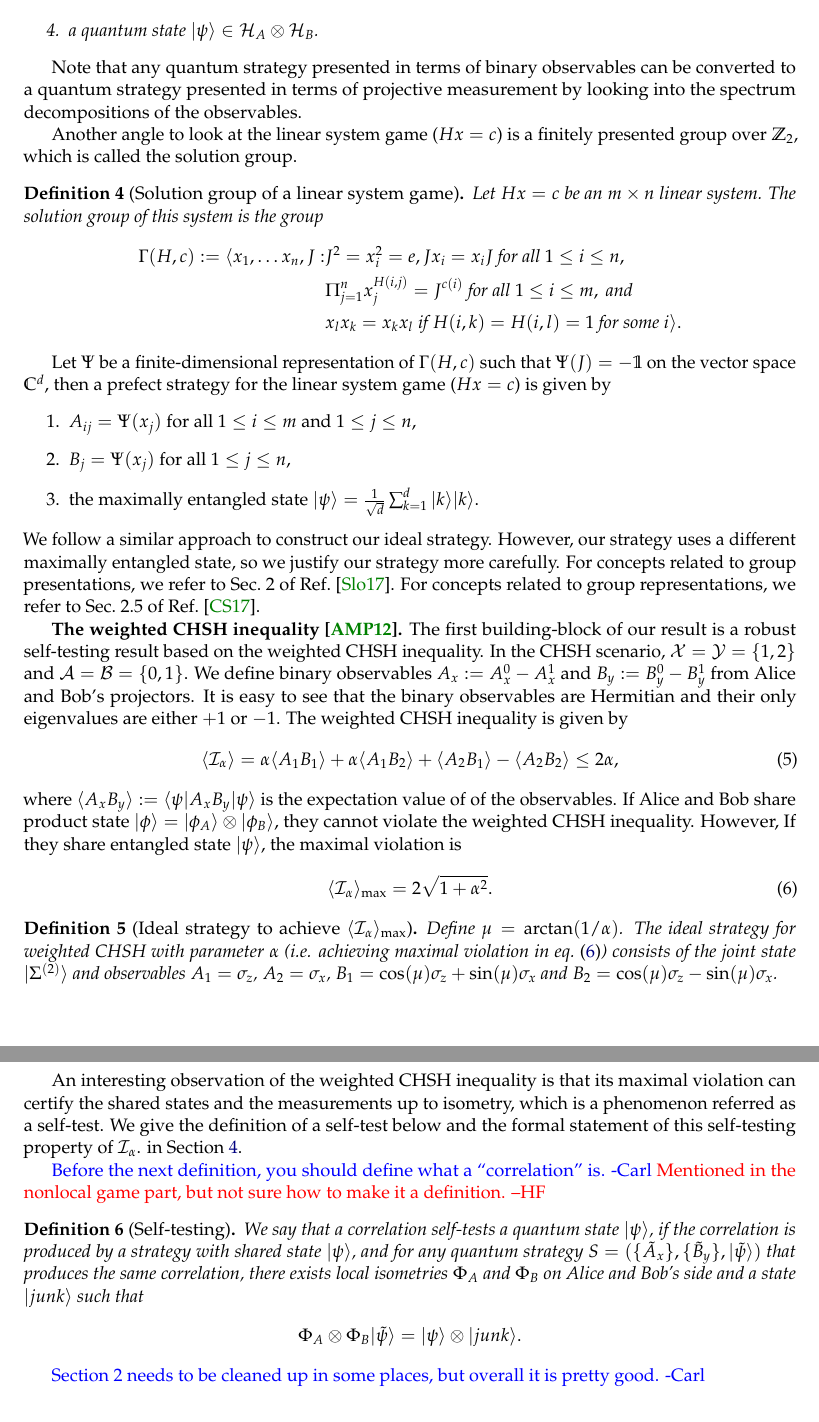
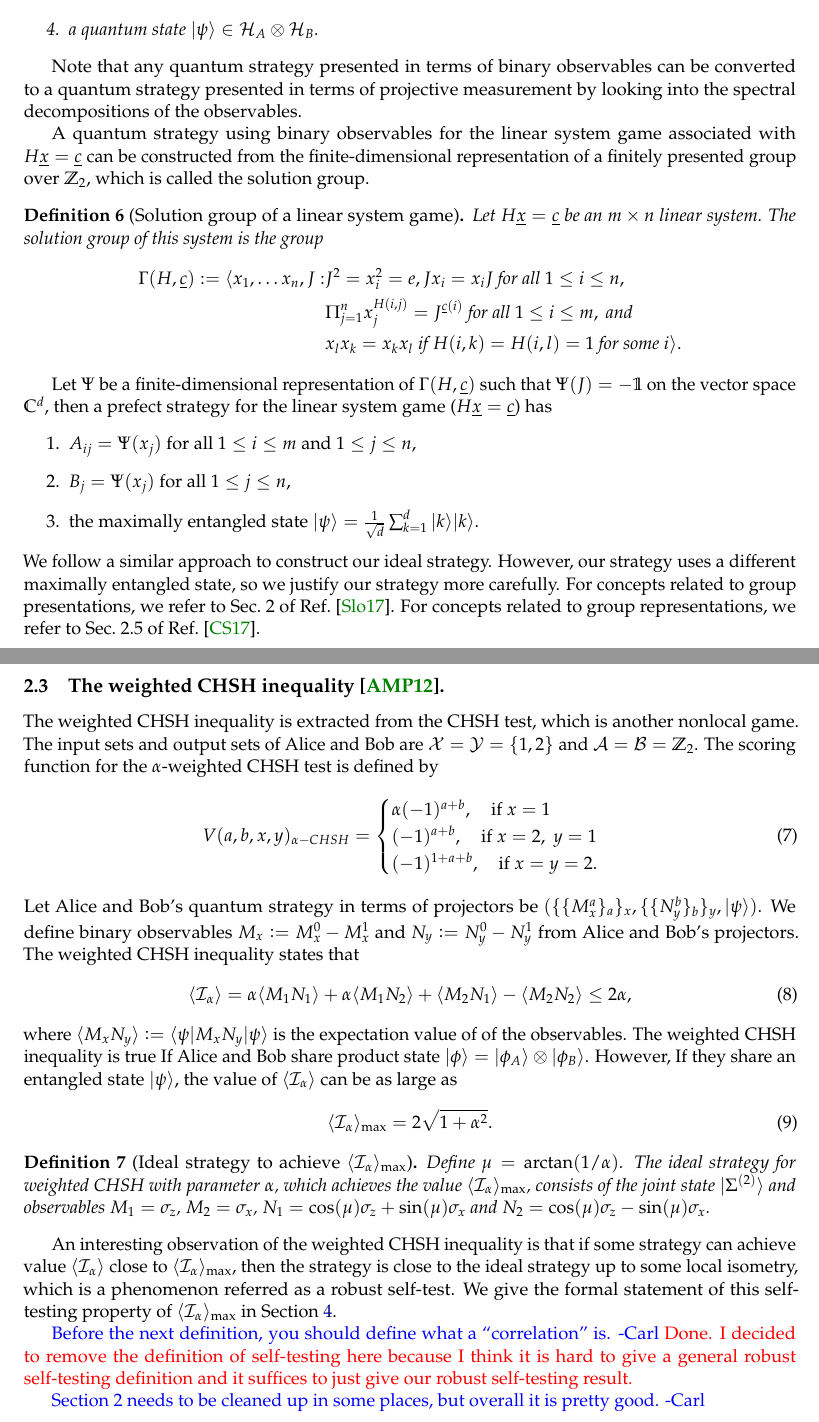
Before and after one commit to caesars0010/nonlocal_game_with_finite_alphabet, a LaTeX document (Draft/draft.tex): two parts of pages 4 and 5 of 31, joined at a grey line, cut so that both start at the same text. Compiled offline with pdfLaTeX.

Commit message:
Honghao: rewrote section 2

```diff
--- a/Draft/draft.tex
+++ b/Draft/draft.tex
@@ -212,6 +212,9 @@
 \newcommand{\dr}[1]{d^{(#1)}}
 \newcommand{\nr}{n(r)}
 \newcommand{\mr}{m(r)}
+\newcommand{\ux}{\underline{x}}
+\newcommand{\uc}{\underline{c}}
+\newcommand{\ua}{\underline{a}}
 
 
 % Probabilities
@@ -466,7 +481,7 @@ A quantum strategy presented in terms of observables for the linear system game
 \end{definition}
 Note that any quantum strategy presented in terms of binary observables can be
 converted to a quantum strategy presented in terms of projective measurement by looking into
-the spectrum decompositions of the observables.
+the spectral decompositions of the observables.
 
 %It has been shown in Ref.~\cite{cleve2014} that the linear system game has a perfect strategy
 %satisfying conditions in \cref{def:q_strat} if and only if the linear system has a finite-dimensional
@@ -488,22 +503,23 @@ the spectrum decompositions of the observables.
 %	solution in which the Hilbert space is finite-dimensional.
 %\end{definition}
 %Perfect quantum strategies can be extracted from operator solutions and vice versa.
-Another angle to look at the linear system game ($Hx = c$) is a finitely presented group
+A quantum strategy using binary observables for the linear system game associated with $H\ux = \uc$ can be constructed from
+the finite-dimensional representation of a finitely presented group
 over $\Z_2$, which is called the solution group.
 \begin{definition}[Solution group of a linear system game]
 	\label{def:presentation}
-	Let $Hx = c$ be an $m \times n$  linear system. The solution group of this system
+	Let $H\ux = \uc$ be an $m \times n$  linear system. The solution group of this system
 	is the group
 	\begin{align*}
-		\Gamma(H,c) := \ip{
+		\Gamma(H,\uc) := \ip{
 		x_1,\dots x_n, J: &J^2 = x_i^2 = e, Jx_i = x_iJ \text{ for all }1 \leq i \leq n, \\
-				& \Pi_{j=1}^n x_j^{H(i,j)} = J^{c(i)} \text{ for all } 1 \leq i \leq m, \text{ and } \\
+				& \Pi_{j=1}^n x_j^{H(i,j)} = J^{\uc(i)} \text{ for all } 1 \leq i \leq m, \text{ and } \\
 				& x_l x_k = x_k x_l \text{ if } H(i,k) = H(i,l) = 1 \text{ for some } i
 				} .
 	\end{align*}
 \end{definition}
-Let $\Psi$ be a finite-dimensional representation of $\Gamma(H,c)$ such that $\Psi(J) = -\1$ on the vector space $\C^d$, then a prefect strategy for
-the linear system game ($Hx = c$) is given by
+Let $\Psi$ be a finite-dimensional representation of $\Gamma(H,\uc)$ such that $\Psi(J) = -\1$ on the vector space $\C^d$, then a prefect strategy for
+the linear system game ($H\ux = \uc$) has
 \begin{enumerate}
 	\item $A_{ij} = \Psi(x_j)$ for all $ 1 \leq i \leq m$ and $1 \leq j \leq n$,
 	\item $B_j = \Psi(x_j)$ for all $1 \leq j \leq n$,
@@ -514,21 +530,32 @@ so we justify our strategy more carefully.
 For concepts related to group presentations, we refer to Sec.~$2$ of Ref.~\cite{slofstra2017}.
 For concepts related to group representations, we refer to Sec.~$2.5$ of Ref.~\cite{coladan2017}.
 
-
-\textbf{The weighted CHSH inequality \cite{acin2012}.}
-The first building-block of our result is a robust self-testing result based on the weighted CHSH inequality.
-In the CHSH scenario, $\calX = \calY = \{1, 2\}$ and $\calA = \calB = \{0,1\}$.
-We define binary observables $A_x := A_x^0 - A_x^1$ and $B_y := B_y^0 - B_y^1$ from Alice and Bob's projectors.
-It is easy to see that the binary observables are Hermitian and their only eigenvalues are either $+1$ or $-1$.
-The weighted CHSH inequality is given by
+%-------------------------------------------------------------------------------
+\subsection{The weighted CHSH inequality \cite{acin2012}.}
+%-------------------------------------------------------------------------------
+The weighted CHSH inequality is extracted from the CHSH test, which is another nonlocal game.
+The input sets and output sets of Alice and Bob are
+$\calX = \calY = \{1, 2\}$ and $\calA = \calB = \Z_2$.
+The scoring function for the $\alpha$-weighted CHSH test is defined by
+\begin{align}
+	V(a,b,x,y)_{\alpha-CHSH} =
+	\begin{cases}
+		\alpha (-1)^{a + b}, \quad \text{if } x = 1 \\
+		(-1)^{a + b}, \quad \text{if } x = 2,\; y =1 \\
+		(-1)^{1 + a + b}, \quad \text{if } x = y =2.
+	\end{cases}
+\end{align}
+Let Alice and Bob's quantum strategy in terms of projectors be $( \{\{M_x^a\}_a\}_x, \{\{N_y^b\}_b\}_y, \ket{\psi})$.
+We define binary observables $M_x := M_x^0 - M_x^1$ and $N_y := N_y^0 - N_y^1$ from Alice and Bob's projectors.
+The weighted CHSH inequality states that
 \begin{align}
 	\label{eq:chsh_op}
-	\ip{\I_\alpha} = \alpha\ip{A_1B_1}+\alpha\ip{A_1B_2} + \ip{A_2B_1} - \ip{A_2B_2}\leq 2\alpha,
-\end{align}
-where $\ip{A_xB_y} := \bra{\psi} A_x B_y \ket{\psi}$ is the expectation value of of the observables.
-If Alice and Bob share product state $\ket{\phi} = \ket{\phi_A} \x \ket{\phi_B}$, they cannot violate
-the weighted CHSH inequality.
-However, If they share entangled state $\ket{\psi}$, the maximal violation is
+	\ip{\I_\alpha} = \alpha\ip{M_1N_1}+\alpha\ip{M_1N_2} + \ip{M_2N_1} - \ip{M_2N_2}\leq 2\alpha,
+\end{align}
+where $\ip{M_xN_y} := \bra{\psi} M_xN _y \ket{\psi}$ is the expectation value of of the observables.
+The weighted CHSH inequality is true
+If Alice and Bob share product state $\ket{\phi} = \ket{\phi_A} \x \ket{\phi_B}$.
+However, If they share an entangled state $\ket{\psi}$, the value of $\ip{\I_\alpha}$ can be as large as
 \begin{align}
 \label{eq:chsh_max}
  \ip{\I_\alpha}_{\max} = 2\sqrt{1+\alpha^2}.
@@ -536,15 +563,15 @@ However, If they share entangled state $\ket{\psi}$, the maximal violation is
 \begin{definition}[Ideal strategy to achieve $\ip{\I_\alpha}_{\max}$]
 	\label{def:ideal}
 	Define $\mu = \arctan(1/\alpha)$.
-	The ideal strategy for weighted CHSH with parameter $\alpha$ (i.e. achieving maximal violation in \cref{eq:chsh_max})
-	consists of the joint state $\ket{\EPR{2}}$ and observables $A_1 = \pauliz$, $A_2 = \paulix$,
-	$B_1 = \cos(\mu) \pauliz+ \sin(\mu) \paulix$ and $B_2 = \cos(\mu) \pauliz - \sin(\mu) \paulix$.
+	The ideal strategy for weighted CHSH with parameter $\alpha$, which achieves the value $\ip{\I_\alpha}_{\max}$,
+	consists of the joint state $\ket{\EPR{2}}$ and observables $M_1 = \pauliz$, $M_2 = \paulix$,
+	$N_1 = \cos(\mu) \pauliz+ \sin(\mu) \paulix$ and $N_2 = \cos(\mu) \pauliz - \sin(\mu) \paulix$.
 \end{definition}
-An interesting observation of the weighted CHSH inequality is that its maximal violation can certify the shared states and the
-measurements up to isometry,
-which is a phenomenon referred as a self-test.
-We give the definition of a self-test below and the
-formal statement of this self-testing property of $\I_\alpha$. in \cref{sec:chsh}.
+An interesting observation of the weighted CHSH inequality is that if some strategy can achieve
+value $\ip{\I_\alpha}$ close to $\ip{\I_\alpha}_{\max}$, then the strategy is close to the ideal
+strategy up to some local isometry,
+which is a phenomenon referred as a robust self-test.
+We give the formal statement of this self-testing property of $\ip{\I_\alpha}_{\max}$ in \cref{sec:chsh}.
 
 
 %Note that we may use the term behaviour and correlation interchangeably.
@@ -564,17 +591,18 @@ formal statement of this self-testing property of $\I_\alpha$. in \cref{sec:chsh
 %following definitions given in Ref.~\cite{coladan2017, slofstra2017}.
 
 \carl{Before the next definition, you should define what a ``correlation'' is.}
-\hf{Mentioned in the nonlocal game part, but not sure how to make it a definition. --HF}
-\begin{definition}[Self-testing]
-	We say that a correlation self-tests a quantum state $\ket{\psi}$, if
-	the correlation is produced by a strategy with shared state $\ket{\psi}$, and
-	for any quantum strategy $S = ( \{\tA_x\}, \{\tB_y\}, \ket{\tpsi})$ that produces the same correlation,
-	there exists local isometries $\Phi_A$ and $\Phi_B$ on Alice and Bob's side and a state $\ket{junk}$
-	such that
-	\begin{align*}
-		\Phi_A \x \Phi_B \ket{\tpsi} =  \ket{\psi} \x \ket{junk}.
-	\end{align*}
-\end{definition}
+\hf{Done. I decided to remove the definition of self-testing here because I think it is hard
+to give a general robust self-testing definition and it suffices to just give our robust self-testing result.}
+%\begin{definition}[Self-testing]
+%	We say that a correlation self-tests a quantum state $\ket{\psi}$, if
+%	the correlation is produced by a strategy with shared state $\ket{\psi}$, and
+%	for any quantum strategy $S = ( \{\tA_x\}, \{\tB_y\}, \ket{\tpsi})$ that produces the same correlation,
+%	there exists local isometries $\Phi_A$ and $\Phi_B$ on Alice and Bob's side and a state $\ket{junk}$
+%	such that
+%	\begin{align*}
+%		\Phi_A \x \Phi_B \ket{\tpsi} =  \ket{\psi} \x \ket{junk}.
+%	\end{align*}
+%\end{definition}
 
 
 \carl{Section 2 needs to be cleaned up in some places, but overall it is pretty good.}
```
Also changed, not shown: Draft/quantum_correlation.bib (+19 -1 lines), Draft/draft.tex (110 more changed lines).
